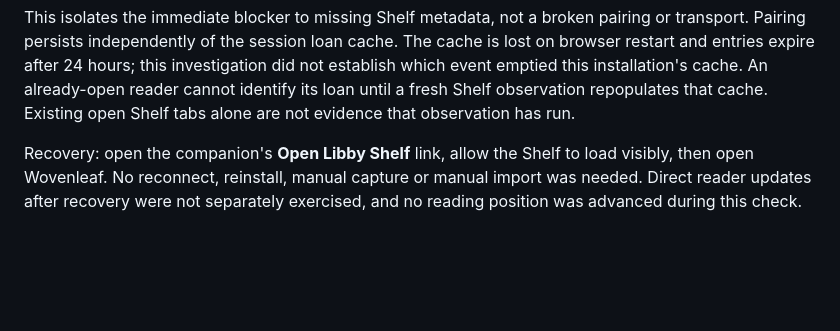
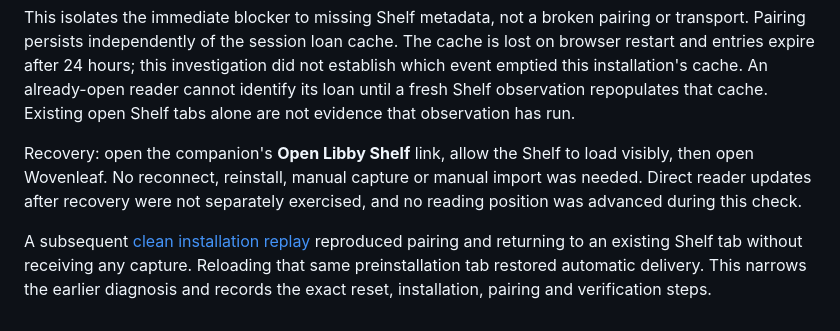
Before and after one commit to hmrguez/BookManager, a Markdown page: docs/integrations/libby.md, the part around the change. GitHub-like rendering; blank space fills up the shorter version.

Commit message:
Record clean Quetta setup and required Shelf reload

```diff
--- a/docs/integrations/libby.md
+++ b/docs/integrations/libby.md
@@ -165,3 +165,5 @@ Physical diagnosis on Pixel 9 / Quetta 2.0.5 / companion 0.6.1 with Wovenleaf De
 This isolates the immediate blocker to missing Shelf metadata, not a broken pairing or transport. Pairing persists independently of the session loan cache. The cache is lost on browser restart and entries expire after 24 hours; this investigation did not establish which event emptied this installation's cache. An already-open reader cannot identify its loan until a fresh Shelf observation repopulates that cache. Existing open Shelf tabs alone are not evidence that observation has run.
 
 Recovery: open the companion's **Open Libby Shelf** link, allow the Shelf to load visibly, then open Wovenleaf. No reconnect, reinstall, manual capture or manual import was needed. Direct reader updates after recovery were not separately exercised, and no reading position was advanced during this check.
+
+A subsequent [clean installation replay](libby-clean-install-2026-09-23.md) reproduced pairing and returning to an existing Shelf tab without receiving any capture. Reloading that same preinstallation tab restored automatic delivery. This narrows the earlier diagnosis and records the exact reset, installation, pairing and verification steps.
```
Also changed, not shown: docs/integrations/libby-clean-install-2026-09-23.md (added, +57 -0 lines).
